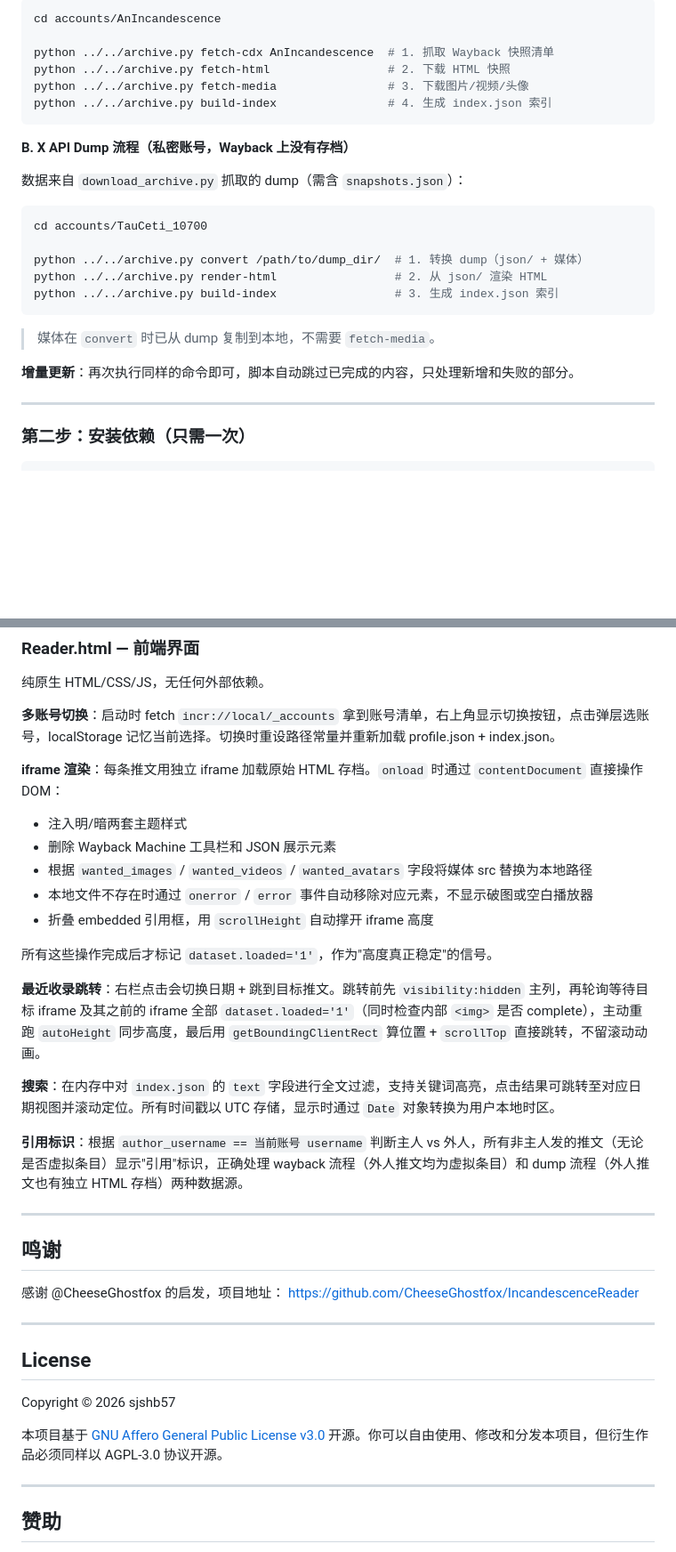
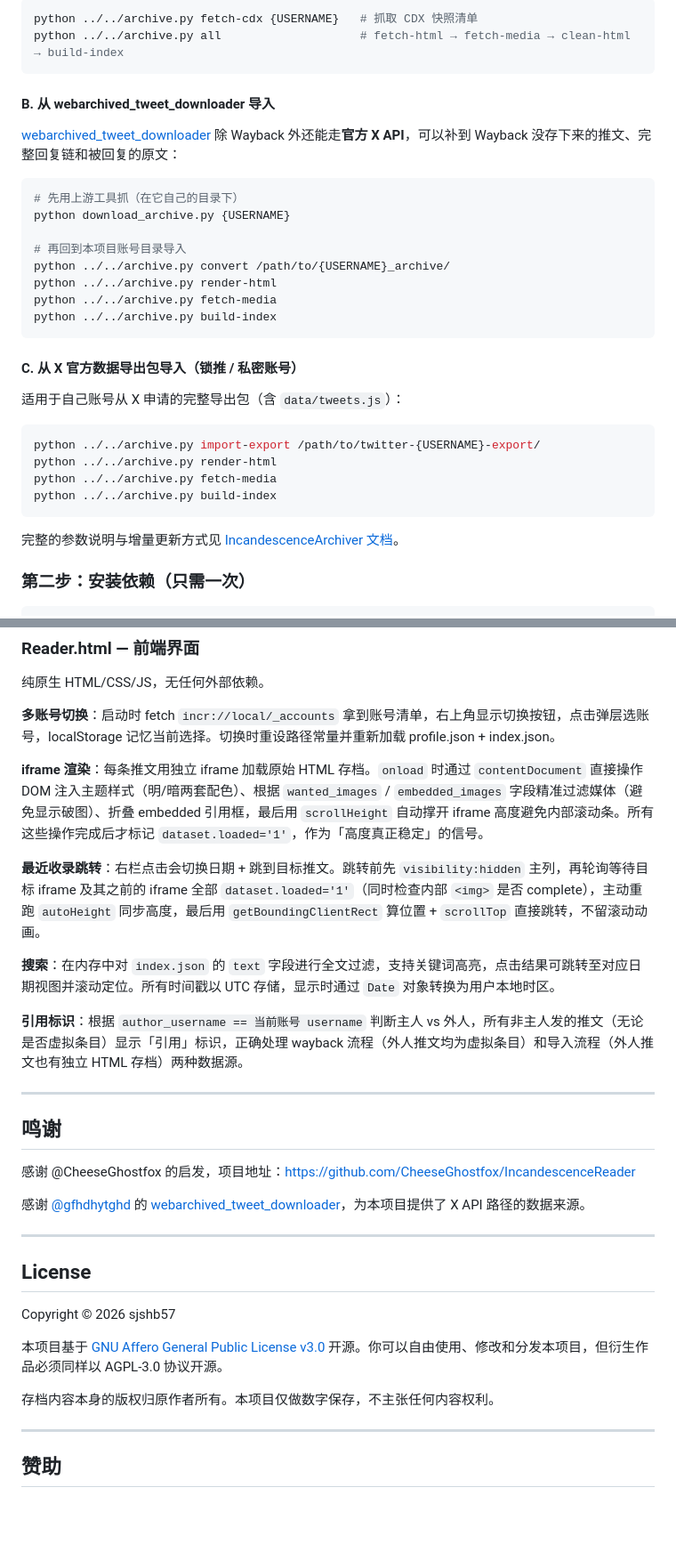
Before and after one commit to sjshb57/IncandescenceReader, a Markdown page: README.md, 2 parts joined by grey strips. Shown at 89% size. Drawn GitHub-style; blank space fills up the shorter version.

````diff
--- a/README.md
+++ b/README.md
@@ -67,30 +108,36 @@ IncandescenceReader/
 
 ```bash
-cd accounts/AnIncandescence
-
-python ../../archive.py fetch-cdx AnIncandescence  # 1. 抓取 Wayback 快照清单
-python ../../archive.py fetch-html                 # 2. 下载 HTML 快照
-python ../../archive.py fetch-media                # 3. 下载图片/视频/头像
-python ../../archive.py build-index                # 4. 生成 index.json 索引
+python ../../archive.py fetch-cdx {USERNAME}   # 抓取 CDX 快照清单
+python ../../archive.py all                    # fetch-html → fetch-media → clean-html → build-index
 ```
 
-**B. X API Dump 流程（私密账号，Wayback 上没有存档）**
+#### B. 从 webarchived_tweet_downloader 导入
 
-数据来自 `download_archive.py` 抓取的 dump（需含 `snapshots.json`）：
+[webarchived_tweet_downloader](https://github.com/gfhdhytghd/webarchived_tweet_downloader) 除 Wayback 外还能走**官方 X API**，可以补到 Wayback 没存下来的推文、完整回复链和被回复的原文：
 
 ```bash
-cd accounts/TauCeti_10700
+# 先用上游工具抓（在它自己的目录下）
+python download_archive.py {USERNAME}
 
-python ../../archive.py convert /path/to/dump_dir/  # 1. 转换 dump（json/ + 媒体）
-python ../../archive.py render-html                 # 2. 从 json/ 渲染 HTML
-python ../../archive.py build-index                 # 3. 生成 index.json 索引
+# 再回到本项目账号目录导入
+python ../../archive.py convert /path/to/{USERNAME}_archive/
+python ../../archive.py render-html
+python ../../archive.py fetch-media
+python ../../archive.py build-index
 ```
 
-> 媒体在 `convert` 时已从 dump 复制到本地，不需要 `fetch-media`。
+#### C. 从 X 官方数据导出包导入（锁推 / 私密账号）
 
-**增量更新**：再次执行同样的命令即可，脚本自动跳过已完成的内容，只处理新增和失败的部分。
+适用于自己账号从 X 申请的完整导出包（含 `data/tweets.js`）：
 
----
+```bash
+python ../../archive.py import-export /path/to/twitter-{USERNAME}-export/
+python ../../archive.py render-html
+python ../../archive.py fetch-media
+python ../../archive.py build-index
+```
+
+完整的参数说明与增量更新方式见 [IncandescenceArchiver 文档](https://github.com/sjshb57/IncandescenceArchiver)。
 
 ### 第二步：安装依赖（只需一次）
 
@@ -198,27 +247,21 @@ dist/
 
 **多账号切换**：启动时 fetch `incr://local/_accounts` 拿到账号清单，右上角显示切换按钮，点击弹层选账号，localStorage 记忆当前选择。切换时重设路径常量并重新加载 profile.json + index.json。
 
-**iframe 渲染**：每条推文用独立 iframe 加载原始 HTML 存档。`onload` 时通过 `contentDocument` 直接操作 DOM：
-- 注入明/暗两套主题样式
-- 删除 Wayback Machine 工具栏和 JSON 展示元素
-- 根据 `wanted_images` / `wanted_videos` / `wanted_avatars` 字段将媒体 src 替换为本地路径
-- 本地文件不存在时通过 `onerror` / `error` 事件自动移除对应元素，不显示破图或空白播放器
-- 折叠 embedded 引用框，用 `scrollHeight` 自动撑开 iframe 高度
-
-所有这些操作完成后才标记 `dataset.loaded='1'`，作为"高度真正稳定"的信号。
+**iframe 渲染**：每条推文用独立 iframe 加载原始 HTML 存档。`onload` 时通过 `contentDocument` 直接操作 DOM 注入主题样式（明/暗两套配色）、根据 `wanted_images` / `embedded_images` 字段精准过滤媒体（避免显示破图）、折叠 embedded 引用框，最后用 `scrollHeight` 自动撑开 iframe 高度避免内部滚动条。所有这些操作完成后才标记 `dataset.loaded='1'`，作为「高度真正稳定」的信号。
 
 **最近收录跳转**：右栏点击会切换日期 + 跳到目标推文。跳转前先 `visibility:hidden` 主列，再轮询等待目标 iframe 及其之前的 iframe 全部 `dataset.loaded='1'`（同时检查内部 `<img>` 是否 complete），主动重跑 `autoHeight` 同步高度，最后用 `getBoundingClientRect` 算位置 + `scrollTop` 直接跳转，不留滚动动画。
 
 **搜索**：在内存中对 `index.json` 的 `text` 字段进行全文过滤，支持关键词高亮，点击结果可跳转至对应日期视图并滚动定位。所有时间戳以 UTC 存储，显示时通过 `Date` 对象转换为用户本地时区。
 
-**引用标识**：根据 `author_username == 当前账号 username` 判断主人 vs 外人，所有非主人发的推文（无论是否虚拟条目）显示"引用"标识，正确处理 wayback 流程（外人推文均为虚拟条目）和 dump 流程（外人推文也有独立 HTML 存档）两种数据源。
+**引用标识**：根据 `author_username == 当前账号 username` 判断主人 vs 外人，所有非主人发的推文（无论是否虚拟条目）显示「引用」标识，正确处理 wayback 流程（外人推文均为虚拟条目）和导入流程（外人推文也有独立 HTML 存档）两种数据源。
 
 ---
 
 ## 鸣谢
 
-感谢 @CheeseGhostfox 的启发，项目地址：
-https://github.com/CheeseGhostfox/IncandescenceReader
+感谢 @CheeseGhostfox 的启发，项目地址：<https://github.com/CheeseGhostfox/IncandescenceReader>
+
+感谢 [@gfhdhytghd](https://github.com/gfhdhytghd) 的 [webarchived_tweet_downloader](https://github.com/gfhdhytghd/webarchived_tweet_downloader)，为本项目提供了 X API 路径的数据来源。
 
 ---
 
@@ -228,6 +271,8 @@ Copyright © 2026 sjshb57
 
 本项目基于 [GNU Affero General Public License v3.0](https://www.gnu.org/licenses/agpl-3.0.html) 开源。你可以自由使用、修改和分发本项目，但衍生作品必须同样以 AGPL-3.0 协议开源。
 
+存档内容本身的版权归原作者所有。本项目仅做数字保存，不主张任何内容权利。
+
 ---
 
 ## 赞助
````
Also changed, not shown: other parts of README.md (+64 -23 lines).
